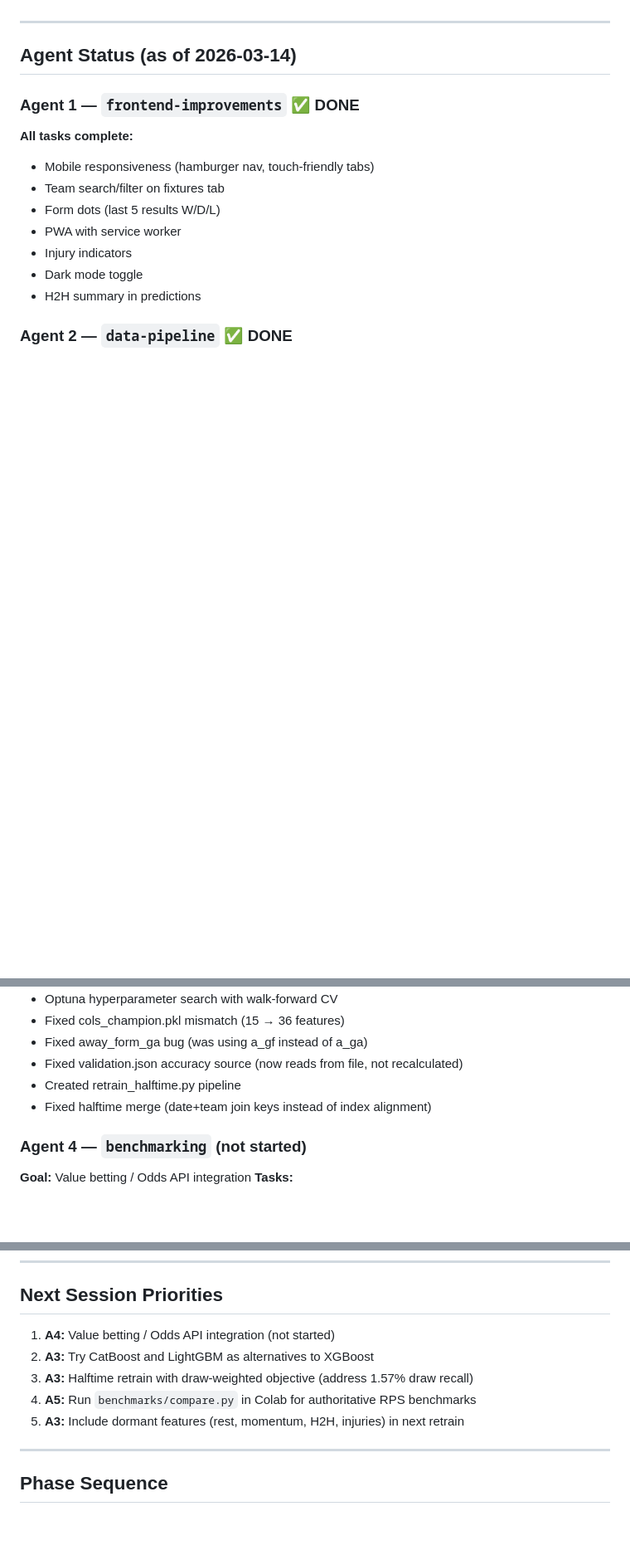
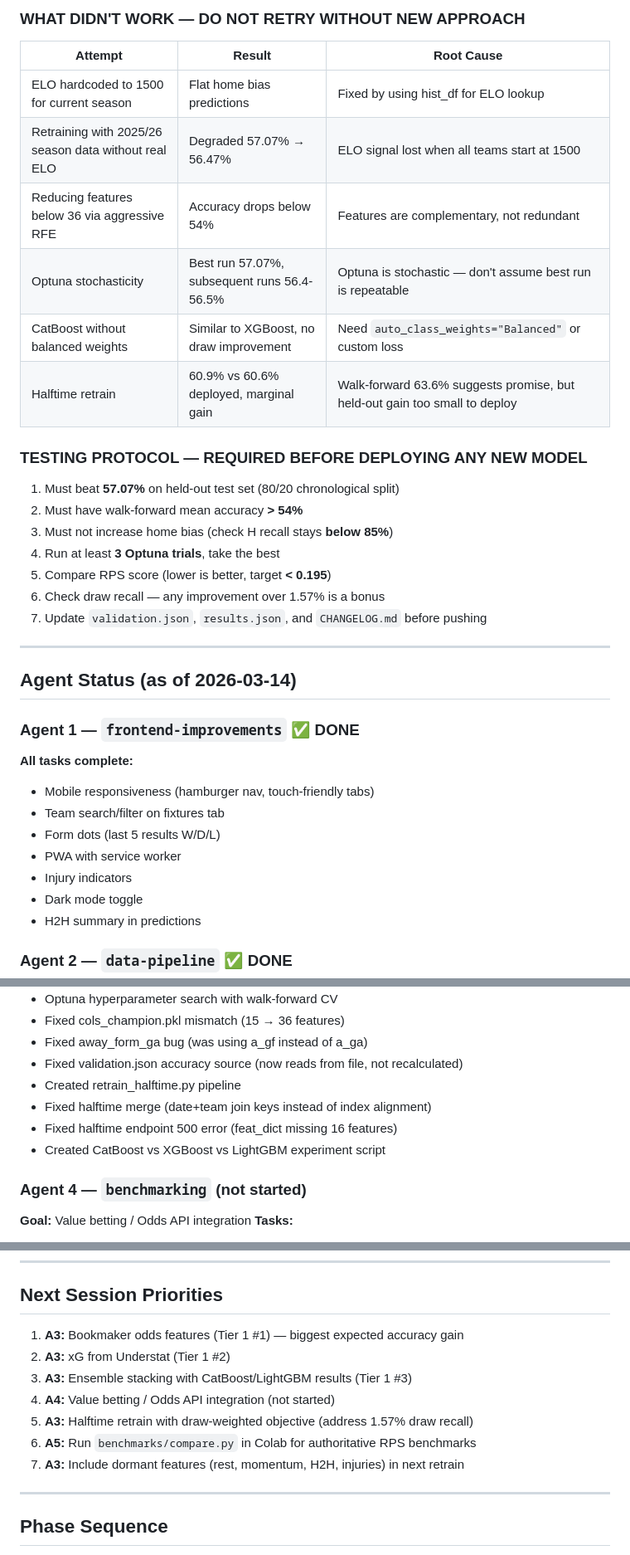
Before and after one commit to andresnalda75/Predictor, a Markdown page: CLAUDE.md, 3 parts joined by grey strips. Shown at 83% size. Rendered like a GitHub page; blank space fills up the shorter version.

```diff
--- a/CLAUDE.md
+++ b/CLAUDE.md
@@ -43,3 +76,23 @@ Flask web app deployed on Railway that predicts EPL match outcomes using XGBoost
+### WHAT DIDN'T WORK — DO NOT RETRY WITHOUT NEW APPROACH
+
+| Attempt | Result | Root Cause |
+|---|---|---|
+| ELO hardcoded to 1500 for current season | Flat home bias predictions | Fixed by using hist_df for ELO lookup |
+| Retraining with 2025/26 season data without real ELO | Degraded 57.07% → 56.47% | ELO signal lost when all teams start at 1500 |
+| Reducing features below 36 via aggressive RFE | Accuracy drops below 54% | Features are complementary, not redundant |
+| Optuna stochasticity | Best run 57.07%, subsequent runs 56.4-56.5% | Optuna is stochastic — don't assume best run is repeatable |
+| CatBoost without balanced weights | Similar to XGBoost, no draw improvement | Need `auto_class_weights="Balanced"` or custom loss |
+| Halftime retrain | 60.9% vs 60.6% deployed, marginal gain | Walk-forward 63.6% suggests promise, but held-out gain too small to deploy |
+
+### TESTING PROTOCOL — REQUIRED BEFORE DEPLOYING ANY NEW MODEL
+
+1. Must beat **57.07%** on held-out test set (80/20 chronological split)
+2. Must have walk-forward mean accuracy **> 54%**
+3. Must not increase home bias (check H recall stays **below 85%**)
+4. Run at least **3 Optuna trials**, take the best
+5. Compare RPS score (lower is better, target **< 0.195**)
+6. Check draw recall — any improvement over 1.57% is a bonus
+7. Update `validation.json`, `results.json`, and `CHANGELOG.md` before pushing
 
 ---
 
@@ -75,6 +128,8 @@ Flask web app deployed on Railway that predicts EPL match outcomes using XGBoost
 - Fixed validation.json accuracy source (now reads from file, not recalculated)
 - Created retrain_halftime.py pipeline
 - Fixed halftime merge (date+team join keys instead of index alignment)
+- Fixed halftime endpoint 500 error (feat_dict missing 16 features)
+- Created CatBoost vs XGBoost vs LightGBM experiment script
 
 ### Agent 4 — `benchmarking` (not started)
 **Goal:** Value betting / Odds API integration
@@ -108,11 +163,13 @@ These features are computed at prediction time but NOT yet in the trained model'
 
 ## Next Session Priorities
 
-1. **A4:** Value betting / Odds API integration (not started)
-2. **A3:** Try CatBoost and LightGBM as alternatives to XGBoost
-3. **A3:** Halftime retrain with draw-weighted objective (address 1.57% draw recall)
-4. **A5:** Run `benchmarks/compare.py` in Colab for authoritative RPS benchmarks
-5. **A3:** Include dormant features (rest, momentum, H2H, injuries) in next retrain
+1. **A3:** Bookmaker odds features (Tier 1 #1) — biggest expected accuracy gain
+2. **A3:** xG from Understat (Tier 1 #2)
+3. **A3:** Ensemble stacking with CatBoost/LightGBM results (Tier 1 #3)
+4. **A4:** Value betting / Odds API integration (not started)
+5. **A3:** Halftime retrain with draw-weighted objective (address 1.57% draw recall)
+6. **A5:** Run `benchmarks/compare.py` in Colab for authoritative RPS benchmarks
+7. **A3:** Include dormant features (rest, momentum, H2H, injuries) in next retrain
 
 ---
 
```
Also changed, not shown: other parts of CLAUDE.md (+35 -1 lines).
